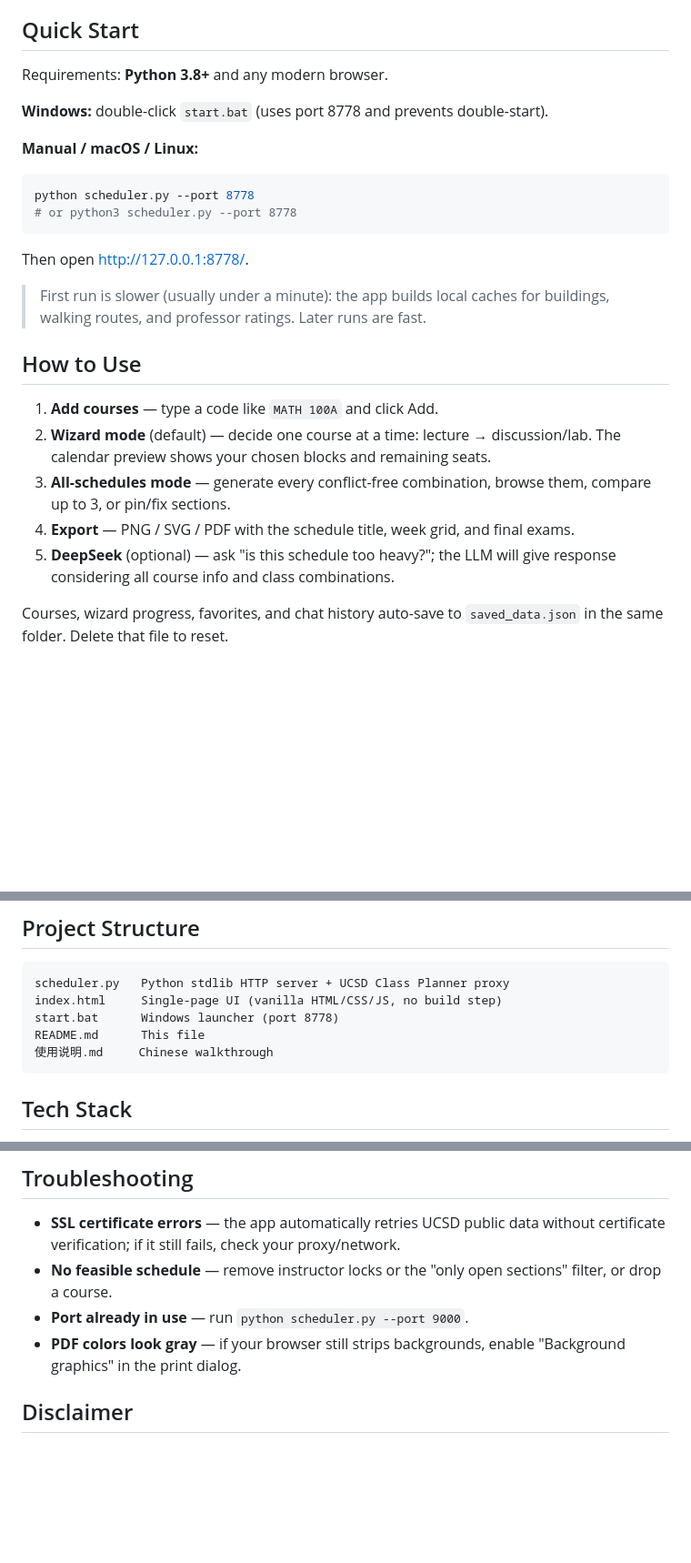
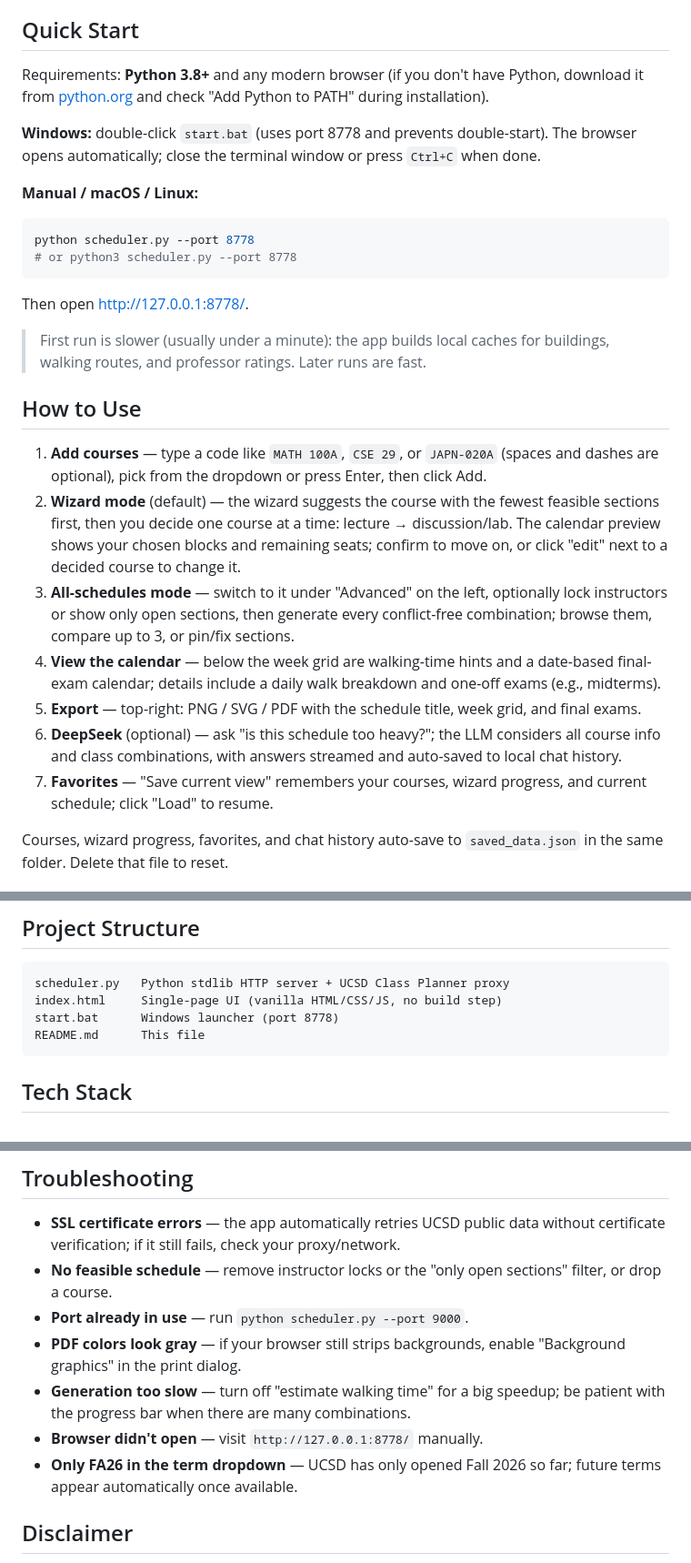
Before and after one commit to henryhe20-xiaocan/ucsd-schedule-helper, a Markdown page: README.md, 3 parts joined by grey strips. Shown at 91% size. Drawn GitHub-style; blank space fills up the shorter version.

Commit message:
docs: merge usage guide into READMEs, remove 使用说明.md

````diff
--- a/README.md
+++ b/README.md
@@ -24,9 +24,9 @@ A local-first course scheduling tool for UCSD students. It pulls real section da
 
 ## Quick Start
 
-Requirements: **Python 3.8+** and any modern browser.
+Requirements: **Python 3.8+** and any modern browser (if you don't have Python, download it from [python.org](https://www.python.org/) and check "Add Python to PATH" during installation).
 
-**Windows:** double-click `start.bat` (uses port 8778 and prevents double-start).
+**Windows:** double-click `start.bat` (uses port 8778 and prevents double-start). The browser opens automatically; close the terminal window or press `Ctrl+C` when done.
 
 **Manual / macOS / Linux:**
 
@@ -41,11 +41,13 @@ Then open <http://127.0.0.1:8778/>.
 
 ## How to Use
 
-1. **Add courses** — type a code like `MATH 100A` and click Add.
-2. **Wizard mode** (default) — decide one course at a time: lecture → discussion/lab. The calendar preview shows your chosen blocks and remaining seats.
-3. **All-schedules mode** — generate every conflict-free combination, browse them, compare up to 3, or pin/fix sections.
-4. **Export** — PNG / SVG / PDF with the schedule title, week grid, and final exams.
-5. **DeepSeek** (optional) — ask "is this schedule too heavy?"; the LLM will give response considering all course info and class combinations.
+1. **Add courses** — type a code like `MATH 100A`, `CSE 29`, or `JAPN-020A` (spaces and dashes are optional), pick from the dropdown or press Enter, then click Add.
+2. **Wizard mode** (default) — the wizard suggests the course with the fewest feasible sections first, then you decide one course at a time: lecture → discussion/lab. The calendar preview shows your chosen blocks and remaining seats; confirm to move on, or click "edit" next to a decided course to change it.
+3. **All-schedules mode** — switch to it under "Advanced" on the left, optionally lock instructors or show only open sections, then generate every conflict-free combination; browse them, compare up to 3, or pin/fix sections.
+4. **View the calendar** — below the week grid are walking-time hints and a date-based final-exam calendar; details include a daily walk breakdown and one-off exams (e.g., midterms).
+5. **Export** — top-right: PNG / SVG / PDF with the schedule title, week grid, and final exams.
+6. **DeepSeek** (optional) — ask "is this schedule too heavy?"; the LLM considers all course info and class combinations, with answers streamed and auto-saved to local chat history.
+7. **Favorites** — "Save current view" remembers your courses, wizard progress, and current schedule; click "Load" to resume.
 
 Courses, wizard progress, favorites, and chat history auto-save to `saved_data.json` in the same folder. Delete that file to reset.
 
@@ -68,7 +70,6 @@ scheduler.py   Python stdlib HTTP server + UCSD Class Planner proxy
 index.html     Single-page UI (vanilla HTML/CSS/JS, no build step)
 start.bat      Windows launcher (port 8778)
 README.md      This file
-使用说明.md     Chinese walkthrough
 ```
 
 ## Tech Stack
@@ -83,6 +84,9 @@ README.md      This file
 - **No feasible schedule** — remove instructor locks or the "only open sections" filter, or drop a course.
 - **Port already in use** — run `python scheduler.py --port 9000`.
 - **PDF colors look gray** — if your browser still strips backgrounds, enable "Background graphics" in the print dialog.
+- **Generation too slow** — turn off "estimate walking time" for a big speedup; be patient with the progress bar when there are many combinations.
+- **Browser didn't open** — visit `http://127.0.0.1:8778/` manually.
+- **Only FA26 in the term dropdown** — UCSD has only opened Fall 2026 so far; future terms appear automatically once available.
 
 ## Disclaimer
 
````
Also changed, not shown: README.zh-CN.md (+12 -8 lines), 使用说明.md (deleted, +0 -57 lines).
